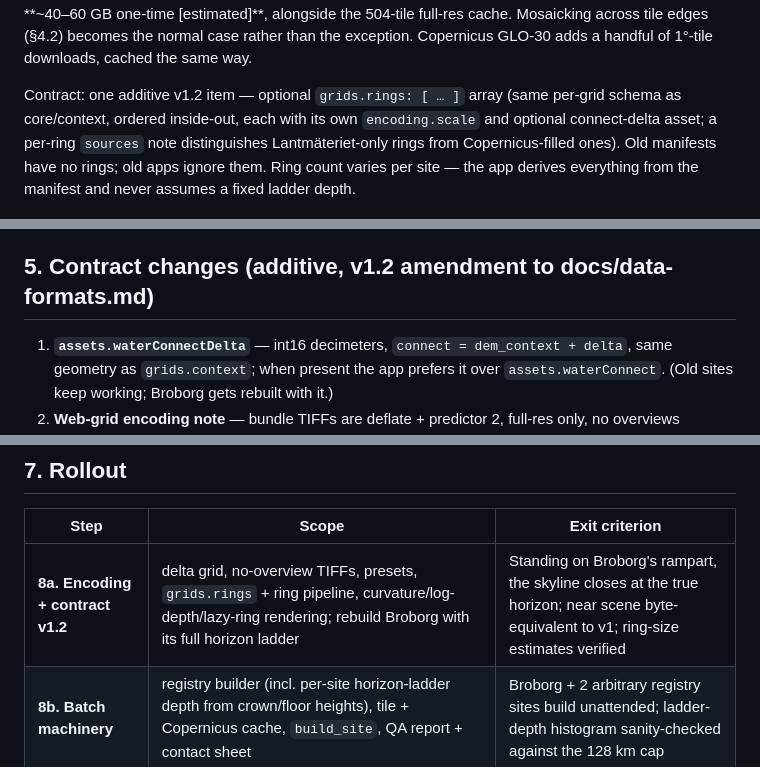
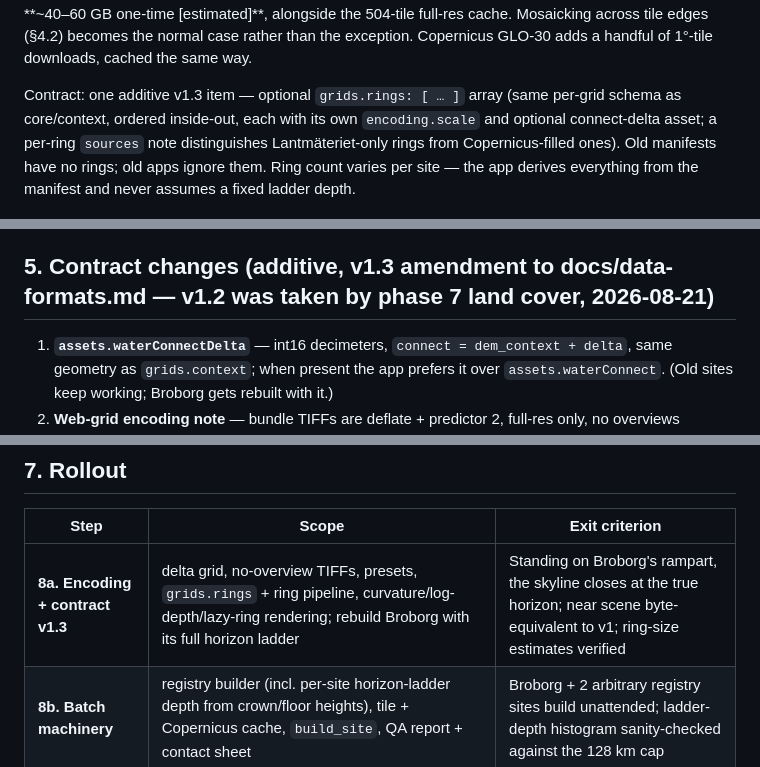
Before and after one commit to draindrain/fornborgar, a Markdown page: docs/national-scaleout.md, 3 parts joined by grey strips. GitHub-like rendering.

```diff
--- a/docs/national-scaleout.md
+++ b/docs/national-scaleout.md
@@ -196,7 +196,7 @@ settled Sweden's tiles) but overview-only fetches keep the added transfer to rou
 across tile edges (§4.2) becomes the normal case rather than the exception. Copernicus
 GLO-30 adds a handful of 1°-tile downloads, cached the same way.
 
-Contract: one additive v1.2 item — optional `grids.rings: [ … ]` array (same per-grid
+Contract: one additive v1.3 item — optional `grids.rings: [ … ]` array (same per-grid
 schema as core/context, ordered inside-out, each with its own `encoding.scale` and
 optional connect-delta asset; a per-ring `sources` note distinguishes
 Lantmäteriet-only rings from Copernicus-filled ones). Old manifests have no rings;
@@ -285,7 +285,7 @@ acceptance metrics, and an automatic **hillshade thumbnail** per site. A contact
 HTML page of all thumbnails makes a full-country visual sweep a 30-minute human task —
 and doubles as the picker's preview imagery.
 
-## 5. Contract changes (additive, v1.2 amendment to docs/data-formats.md)
+## 5. Contract changes (additive, v1.3 amendment to docs/data-formats.md — v1.2 was taken by phase 7 land cover, 2026-08-21)
 
 1. **`assets.waterConnectDelta`** — int16 decimeters, `connect = dem_context + delta`,
    same geometry as `grids.context`; when present the app prefers it over
@@ -317,7 +317,7 @@ and doubles as the picker's preview imagery.
 
 | Step | Scope | Exit criterion |
 |---|---|---|
-| **8a. Encoding + contract v1.2** | delta grid, no-overview TIFFs, presets, `grids.rings` + ring pipeline, curvature/log-depth/lazy-ring rendering; rebuild Broborg with its full horizon ladder | Standing on Broborg's rampart, the skyline closes at the true horizon; near scene byte-equivalent to v1; ring-size estimates verified |
+| **8a. Encoding + contract v1.3** | delta grid, no-overview TIFFs, presets, `grids.rings` + ring pipeline, curvature/log-depth/lazy-ring rendering; rebuild Broborg with its full horizon ladder | Standing on Broborg's rampart, the skyline closes at the true horizon; near scene byte-equivalent to v1; ring-size estimates verified |
 | **8b. Batch machinery** | registry builder (incl. per-site horizon-ladder depth from crown/floor heights), tile + Copernicus cache, `build_site`, QA report + contact sheet | Broborg + 2 arbitrary registry sites build unattended; ladder-depth histogram sanity-checked against the 128 km cap |
 | **8c. Pilot: ~25 curated forts** | the famous ones (Torsburgen, Ismantorp, Eketorp, Gråborg, Runsa, Gåseborg, Birka borg, Halleberg, Ramundersborg, …) incl. the 3 `large`-preset outliers; R2 bucket + custom domain live; picker MVP | public URL serves 25+ sites from R2; manual QA pass |
 | **8d. County-by-county fill** | remaining ~1,280 sites, east-coast counties first (they exercise the water path) | all 1,304 built; QA contact-sheet sweep done |
```
Also changed, not shown: other parts of docs/national-scaleout.md (+1 -1 lines), PLAN.md (+15 -3 lines).
